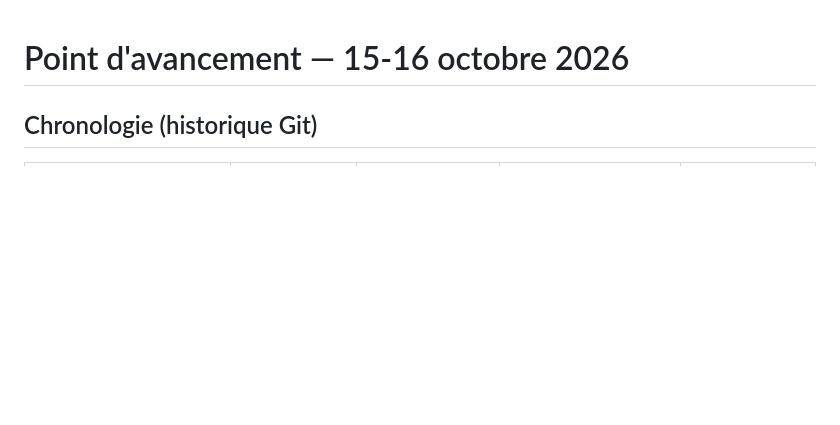
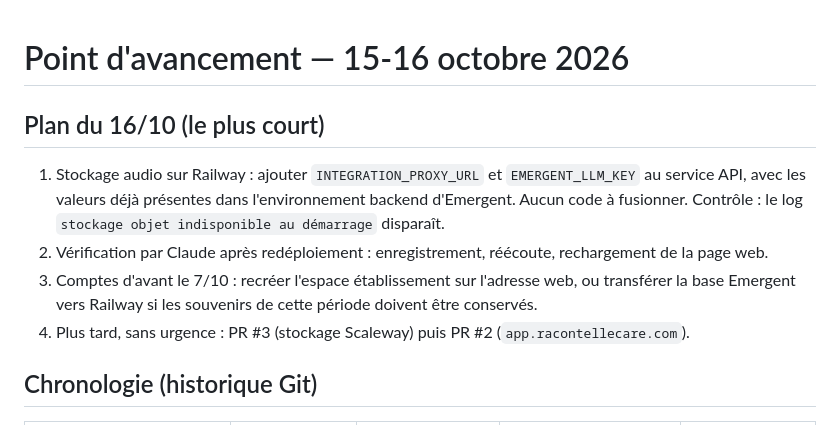
Before and after one commit to Racontelle26/racontellecareapi, a Markdown page: docs/POINT_AVANCEMENT.md, the part around the change. Drawn GitHub-style; blank space fills up the shorter version.

Commit message:
Point d'avancement : plan court du 16/10
Co-Authored-By: Claude Opus 5.5 <noreply@anthropic.com>
Claude-Session: https://claude.ai/code/session_01LNPU4LCu2asr9ktfEXrhar

```diff
--- a/docs/POINT_AVANCEMENT.md
+++ b/docs/POINT_AVANCEMENT.md
@@ -1,4 +1,14 @@
 # Point d'avancement — 15-16 octobre 2026
+
+## Plan du 16/10 (le plus court)
+
+1. Stockage audio sur Railway : ajouter `INTEGRATION_PROXY_URL` et `EMERGENT_LLM_KEY` au service API,
+   avec les valeurs déjà présentes dans l'environnement backend d'Emergent. Aucun code à fusionner.
+   Contrôle : le log `stockage objet indisponible au démarrage` disparaît.
+2. Vérification par Claude après redéploiement : enregistrement, réécoute, rechargement de la page web.
+3. Comptes d'avant le 7/10 : recréer l'espace établissement sur l'adresse web, ou transférer la base Emergent
+   vers Railway si les souvenirs de cette période doivent être conservés.
+4. Plus tard, sans urgence : PR #3 (stockage Scaleway) puis PR #2 (`app.racontellecare.com`).
 
 ## Chronologie (historique Git)
 
```
